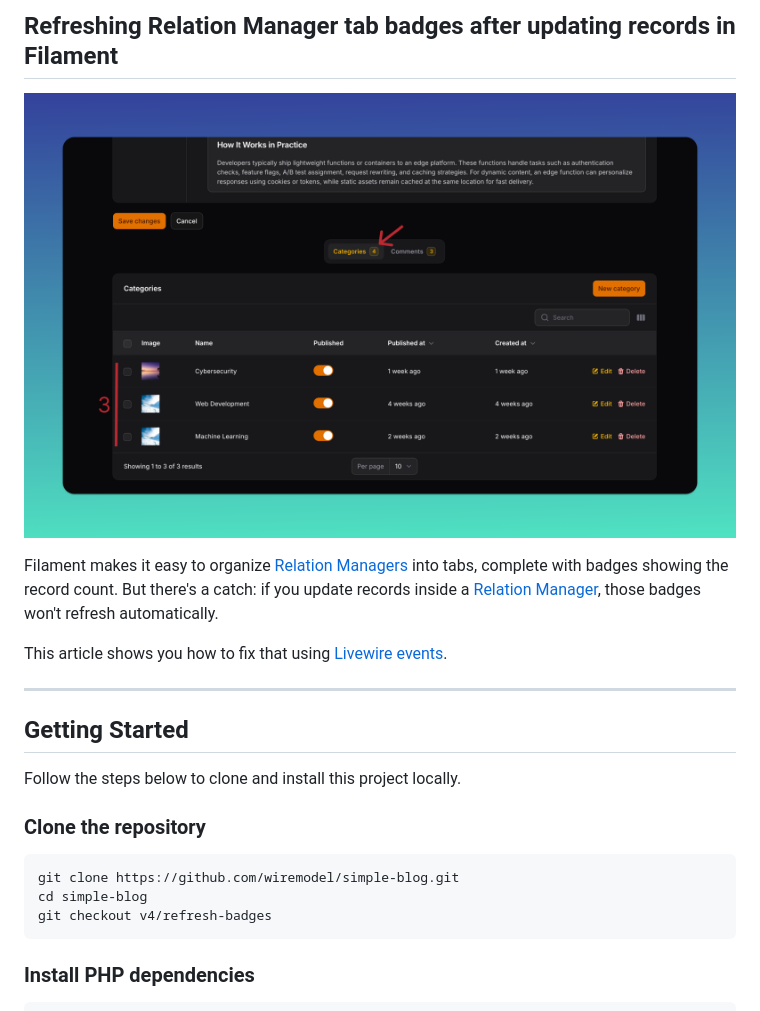
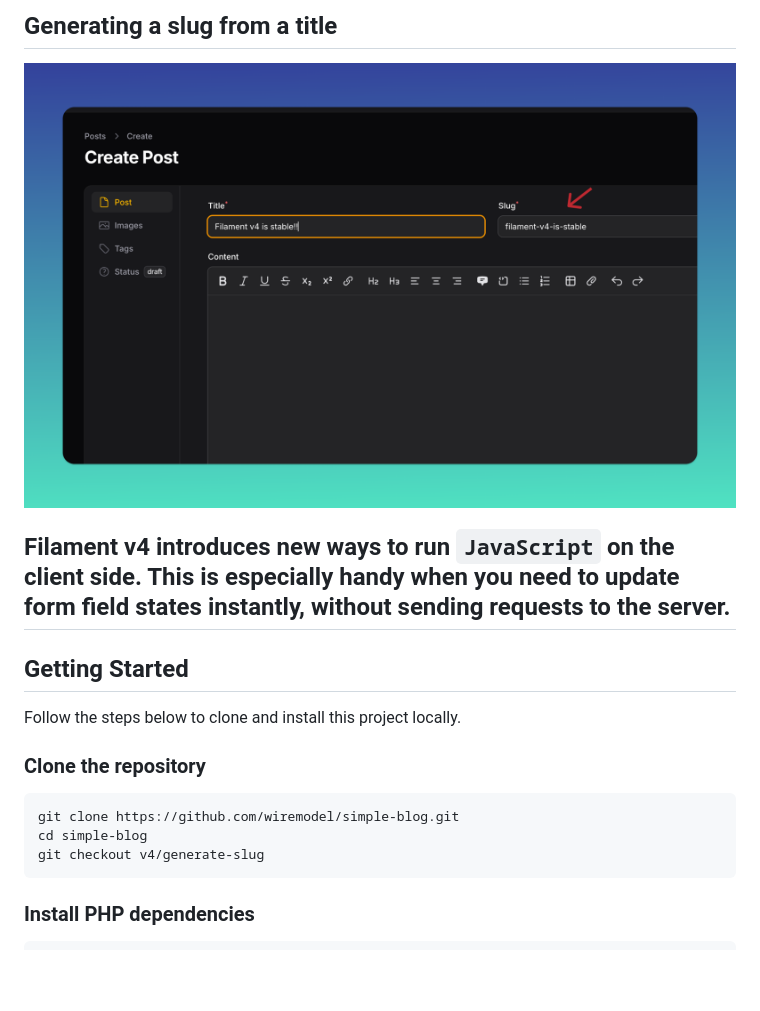
Before and after one commit to wiremodel/simple-blog, a Markdown page: README.md, the part around the change. Drawn GitHub-style; pictures changed too: screenshots/generate-slug.png (added); blank space fills up the shorter version.

````diff
--- a/README.md
+++ b/README.md
@@ -1,12 +1,8 @@
-## Refreshing Relation Manager tab badges after updating records in Filament
+## Generating a slug from a title
 
-![Refreshing Relation Manager tab badges after updating records in Filament](./screenshots/refreshing-badges-after-updating-a-relation-manager.png)
+![Generating a slug from a title](./screenshots/generate-slug.png)
 
-Filament makes it easy to organize [Relation Managers](https://filamentphp.com/docs/4.x/resources/managing-relationships#relation-managers---interactive-tables-underneath-your-resource-forms) into tabs, complete with badges showing the record count.
-But there's a catch: if you update records inside a [Relation Manager](https://filamentphp.com/docs/4.x/resources/managing-relationships#relation-managers---interactive-tables-underneath-your-resource-forms), those badges won't refresh automatically.
-
-This article shows you how to fix that using [Livewire events](https://livewire.laravel.com/docs/events).
-
+Filament v4 introduces new ways to run `JavaScript` on the client side. This is especially handy when you need to update form field states instantly, without sending requests to the server.
 ---
 
 ## Getting Started
@@ -17,7 +13,7 @@ Follow the steps below to clone and install this project locally.
 ```bash
 git clone https://github.com/wiremodel/simple-blog.git
 cd simple-blog
-git checkout v4/refresh-badges
+git checkout v4/generate-slug
 ```
 
 ### Install PHP dependencies
````
Also changed, not shown: 2 other files.
